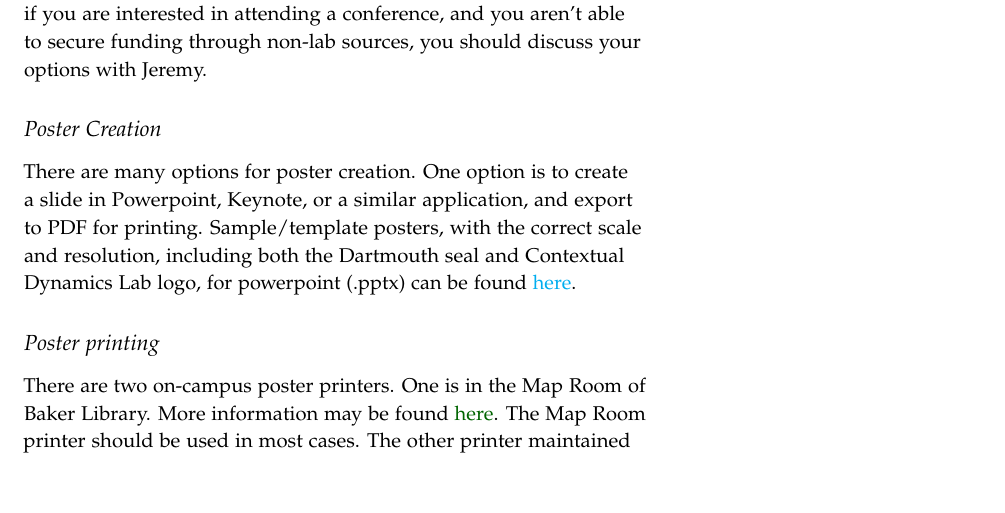
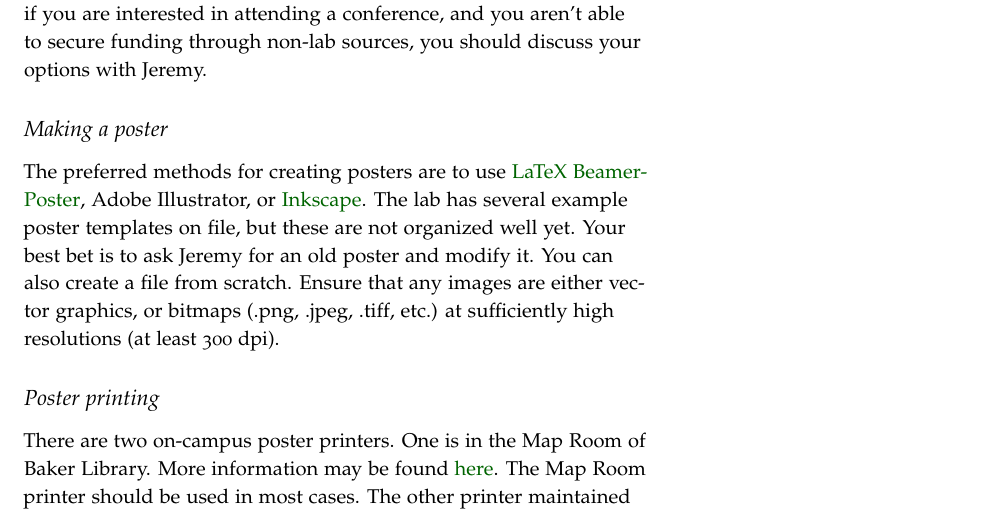
Before and after one commit to ContextLab/lab-manual, a LaTeX thesis (lab_manual.tex): part of page 19 of 22, cut so that both start at the same text, the shorter picture padded with empty space. The pictures show the PDF file lab_manual.pdf that the author committed with the source.

Commit message:
minor edits to poster making instructions

```diff
--- a/lab_manual.tex
+++ b/lab_manual.tex
@@ -833,12 +833,16 @@ are interested in attending a conference, and you aren't able to
 secure funding through non-lab sources, you should discuss your
 options with \director.
 
- \subsection{Poster Creation}
- There are many options for poster creation. One option is to create a
- slide in Powerpoint, Keynote, or a similar application, and export to PDF
- for printing. Sample/template posters, with the correct scale and resolution,
- including both the Dartmouth seal and Contextual Dynamics Lab logo,
- for powerpoint (.pptx) can be found \href{http}{here}.
+ \subsection{Making a poster}
+ The preferred methods for creating posters are to use
+ \href{https://github.com/deselaers/latex-beamerposter}{LaTeX
+   BeamerPoster}, Adobe Illustrator, or
+ \href{https://inkscape.org/en/}{Inkscape}.  The lab has several
+ example poster templates on file, but these are not organized well
+ yet.  Your best bet is to ask \director~for an old poster and modify
+ it.  You can also create a file from scratch.  Ensure that any images
+ are either vector graphics, or bitmaps (.png, .jpeg, .tiff, etc.) at
+ sufficiently high resolutions (at least 300 dpi).
 
  \subsection{Poster printing}
  There are two on-campus poster printers.  One is in the Map Room of
```
Also changed, not shown: lab_manual.pdf.
